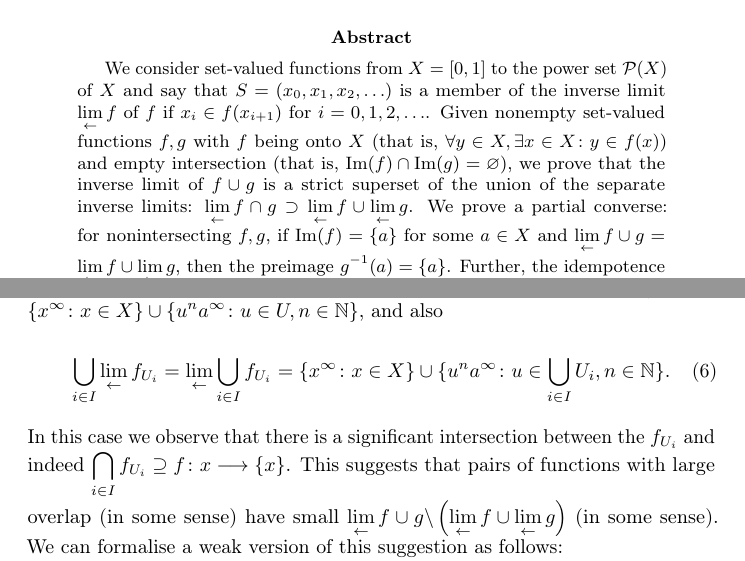
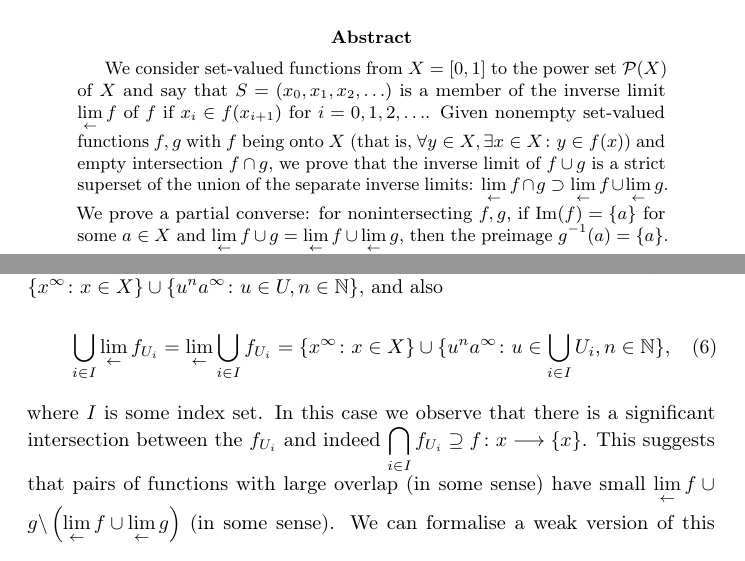
Before and after one commit to RobinHankin/inverse_limits, a LaTeX paper (template.tex): two parts of pages 1 and 6 of 10 before the commit and two parts of pages 1 and 5 of 10 after it, joined at a grey line, cut so that both start at the same text. Compiled offline with pdfLaTeX; a LaTeX package or settings file that is missing is left out.

Commit message:
rewording

```diff
--- a/template.tex
+++ b/template.tex
@@ -113,10 +113,9 @@ power set $\mathcal{P}(X)$ of $X$ and say that $S = (x_0,x_1,
 x_2,\ldots)$ is a member of the inverse limit $\invlim{f}$ of $f$ if
 $x_i\in f(x_{i+1})$ for $i = 0,1,2,\ldots$.  Given nonempty set-valued
 functions $f,g$ with $f$ being onto $X$ (that is, $\forall y\in X,
-\exists x\in X\colon y\in f(x)$) and empty intersection (that is,
-$\operatorname{Im}(f)\cap\operatorname{Im}(g) = \emptyset$), we prove
-that the inverse limit of $f\cup g$ is a strict superset of the union
-of the separate inverse limits: $\invlim{f\cap g}
+\exists x\in X\colon y\in f(x)$) and empty intersection $f\cap g$, we
+prove that the inverse limit of $f\cup g$ is a strict superset of the
+union of the separate inverse limits: $\invlim{f\cap g}
 \supset\invlim{f}\cup\invlim{g}$.  We prove a partial converse: for
 nonintersecting $f,g$, if $\operatorname{Im}(f)=\left\lbrace
 a\right\rbrace$ for some $a\in X$ and $\invlim{f\cup g} =
@@ -312,17 +311,17 @@ u^na^\infty\colon u\in U, n\in\mathbb{N}\rbrace$, and also
   \bigcup_{i\in I}\invlim{f_{U_i}}=
   \invlim{\bigcup_{i\in I}f_{U_i}}=
   \lbrace x^\infty\colon x\in X\rbrace\cup\lbrace
-  u^na^\infty\colon u\in\bigcup_{i\in I}U_i, n\in\mathbb{N}\rbrace.
+  u^na^\infty\colon u\in\bigcup_{i\in I}U_i, n\in\mathbb{N}\rbrace,
 \end{equation}
 \end{exam}
 
-In this case we observe that there is a significant intersection
-between the $f_{U_i}$ and indeed $\bigcap_{i\in I}f_{U_i}\supseteq
-f\colon x\longrightarrow\lbrace x\rbrace$.  This suggests that pairs
-of functions with large overlap (in some sense) have small
-$\invlim{f\cup g}\backslash\left(\invlim{f}\cup\invlim{g}\right)$ (in
-some sense).  We can formalise a weak version of this suggestion as
-follows:
+where $I$ is some index set.  In this case we observe that there is a
+significant intersection between the $f_{U_i}$ and indeed
+$\bigcap_{i\in I}f_{U_i}\supseteq f\colon x\longrightarrow\lbrace
+x\rbrace$.  This suggests that pairs of functions with large overlap
+(in some sense) have small $\invlim{f\cup
+  g}\backslash\left(\invlim{f}\cup\invlim{g}\right)$ (in some sense).
+We can formalise a weak version of this suggestion as follows:
 
 \begin{thm}
 If $f$ is onto, $\operatorname{Im}(g)\neq\emptyset$, and $f\cap
```
Also changed, not shown: template.tex (8 more changed lines).
